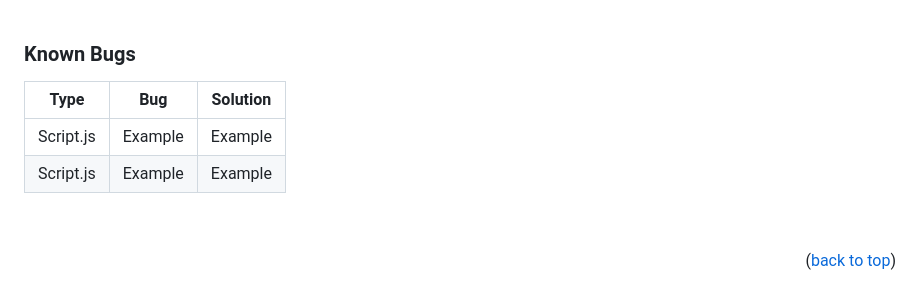
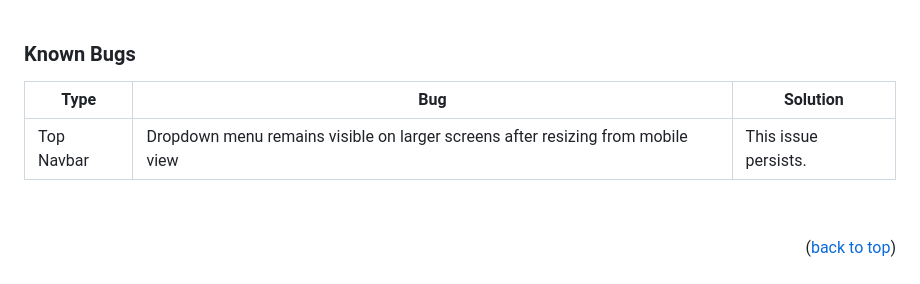
Before and after one commit to KimBergstroem/midterm-agency-client-project, a Markdown page: README.md, the part around one of its changes. GitHub-like rendering.

Commit message:
docs: added 1 bug rapport to the bug section

```diff
--- a/README.md
+++ b/README.md
@@ -272,10 +274,9 @@ All testing was carried out in [Testing.md](TESTING.md).
 
 ### **Known Bugs**
 
-| Type      | Bug     | Solution |
-| --------- | ------- | -------- |
-| Script.js | Example | Example  |
-| Script.js | Example | Example  |
+| Type       | Bug                                                                             | Solution             |
+| ---------- | ------------------------------------------------------------------------------- | -------------------- |
+| Top Navbar | Dropdown menu remains visible on larger screens after resizing from mobile view | This issue persists. |
 
 &nbsp;
 
```
Also changed, not shown: other parts of README.md (+2 -0 lines).
